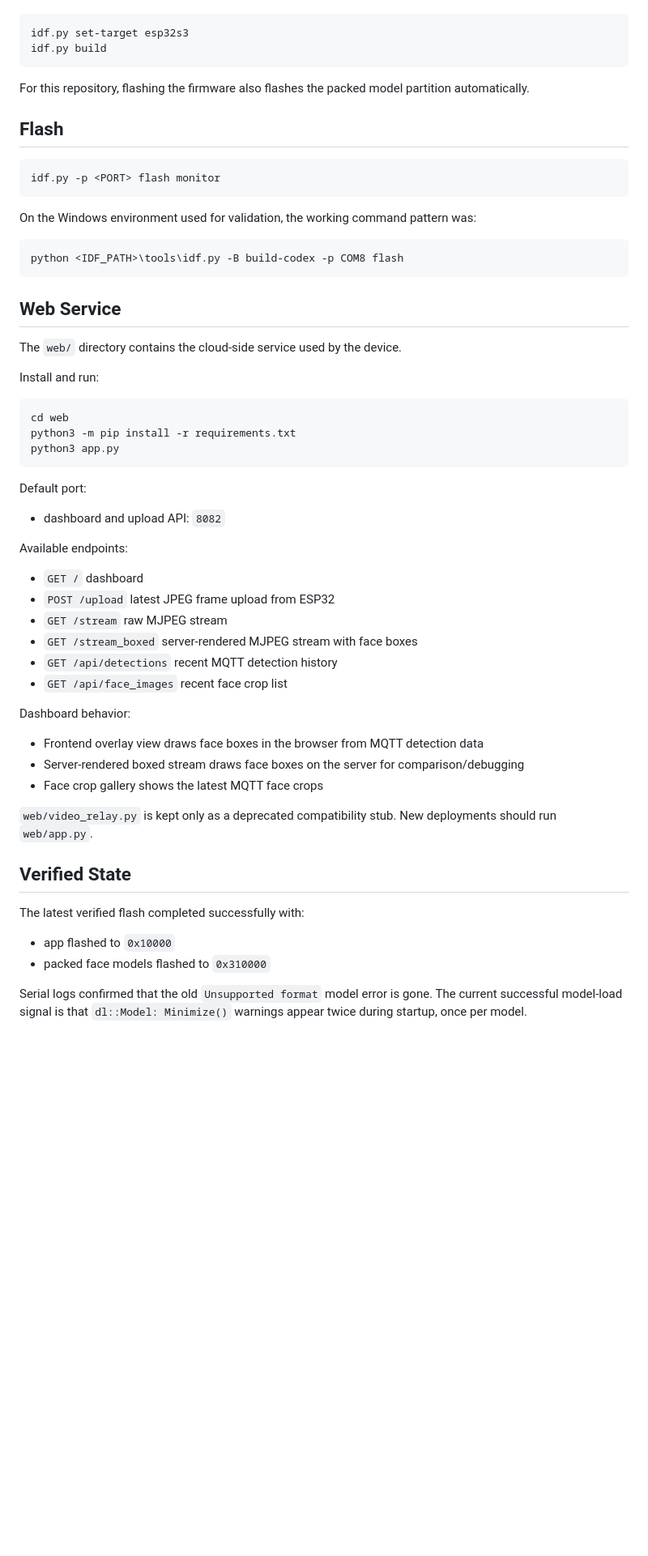
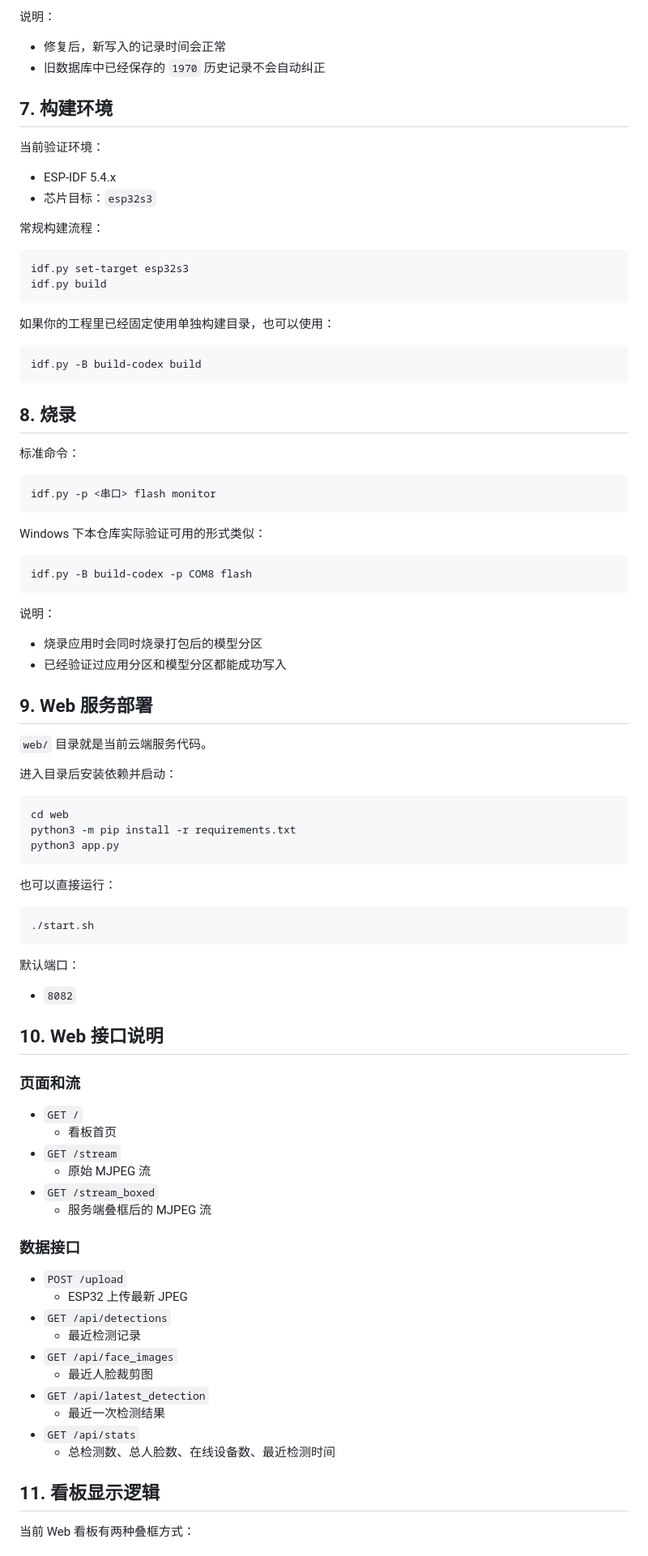
Before and after one commit to zqb81/esp32s3-face-detect-c, a Markdown page: README.md, the part around one of its changes. Shown at 81% size. GitHub-like rendering; blank space fills up the shorter version.

````diff
--- a/README.md
+++ b/README.md
@@ -68,28 +143,52 @@ Typical ESP-IDF flow:
+说明：
+
+- 修复后，新写入的记录时间会正常
+- 旧数据库中已经保存的 `1970` 历史记录不会自动纠正
+
+## 7. 构建环境
+
+当前验证环境：
+
+- ESP-IDF 5.4.x
+- 芯片目标：`esp32s3`
+
+常规构建流程：
 
 ```bash
 idf.py set-target esp32s3
 idf.py build
 ```
 
-For this repository, flashing the firmware also flashes the packed model partition automatically.
-
-## Flash
+如果你的工程里已经固定使用单独构建目录，也可以使用：
 
 ```bash
-idf.py -p <PORT> flash monitor
+idf.py -B build-codex build
 ```
 
-On the Windows environment used for validation, the working command pattern was:
+## 8. 烧录
+
+标准命令：
+
+```bash
+idf.py -p <串口> flash monitor
+```
+
+Windows 下本仓库实际验证可用的形式类似：
 
 ```powershell
-python <IDF_PATH>\tools\idf.py -B build-codex -p COM8 flash
+idf.py -B build-codex -p COM8 flash
 ```
 
-## Web Service
+说明：
 
-The `web/` directory contains the cloud-side service used by the device.
+- 烧录应用时会同时烧录打包后的模型分区
+- 已经验证过应用分区和模型分区都能成功写入
 
-Install and run:
+## 9. Web 服务部署
+
+`web/` 目录就是当前云端服务代码。
+
+进入目录后安装依赖并启动：
 
 ```bash
 cd web
@@ -97,33 +196,41 @@ python3 -m pip install -r requirements.txt
 python3 app.py
 ```
 
-Default port:
+也可以直接运行：
 
-- dashboard and upload API: `8082`
+```bash
+./start.sh
+```
 
-Available endpoints:
+默认端口：
 
-- `GET /` dashboard
-- `POST /upload` latest JPEG frame upload from ESP32
-- `GET /stream` raw MJPEG stream
-- `GET /stream_boxed` server-rendered MJPEG stream with face boxes
-- `GET /api/detections` recent MQTT detection history
-- `GET /api/face_images` recent face crop list
+- `8082`
 
-Dashboard behavior:
+## 10. Web 接口说明
 
-- Frontend overlay view draws face boxes in the browser from MQTT detection data
-- Server-rendered boxed stream draws face boxes on the server for comparison/debugging
-- Face crop gallery shows the latest MQTT face crops
+### 页面和流
 
-`web/video_relay.py` is kept only as a deprecated compatibility stub. New deployments should run `web/app.py`.
+- `GET /`
+  - 看板首页
+- `GET /stream`
+  - 原始 MJPEG 流
+- `GET /stream_boxed`
+  - 服务端叠框后的 MJPEG 流
 
-## Verified State
+### 数据接口
 
-The latest verified flash completed successfully with:
+- `POST /upload`
+  - ESP32 上传最新 JPEG
+- `GET /api/detections`
+  - 最近检测记录
+- `GET /api/face_images`
+  - 最近人脸裁剪图
+- `GET /api/latest_detection`
+  - 最近一次检测结果
+- `GET /api/stats`
+  - 总检测数、总人脸数、在线设备数、最近检测时间
 
-- app flashed to `0x10000`
-- packed face models flashed to `0x310000`
+## 11. 看板显示逻辑
 
-Serial logs confirmed that the old `Unsupported format` model error is gone. The current successful model-load signal is that `dl::Model: Minimize()` warnings appear twice during startup, once per model.
+当前 Web 看板有两种叠框方式：
 
````
Also changed, not shown: other parts of README.md (+201 -59 lines).
